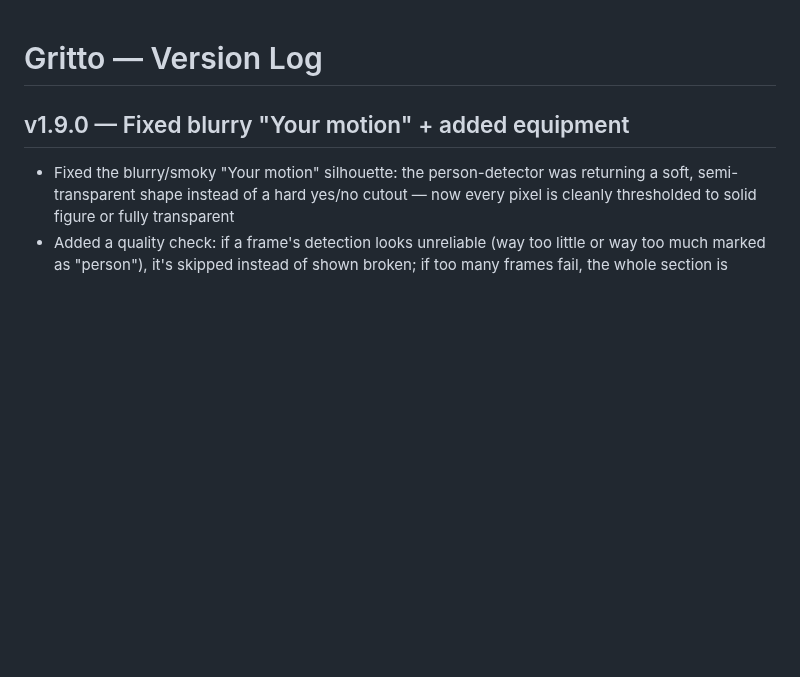
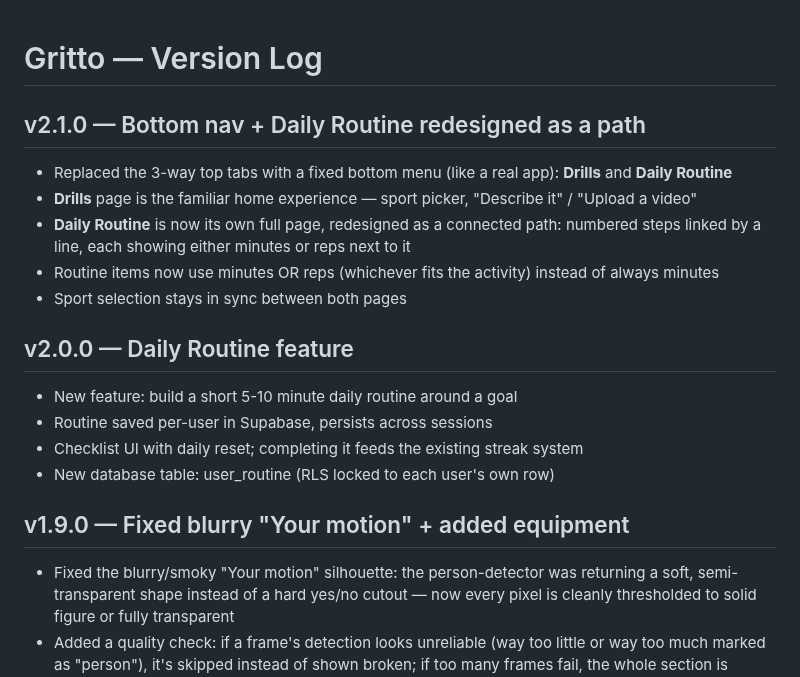
Before and after one commit to Oreoman2014/Gritto, a Markdown page: CHANGELOG.md, the part around the change. GitHub-like rendering; blank space fills up the shorter version.

Commit message:
v2.1.0 — Bottom nav + Daily Routine redesigned as a path

```diff
--- a/CHANGELOG.md
+++ b/CHANGELOG.md
@@ -1,4 +1,17 @@
 # Gritto — Version Log
+
+## v2.1.0 — Bottom nav + Daily Routine redesigned as a path
+- Replaced the 3-way top tabs with a fixed bottom menu (like a real app): **Drills** and **Daily Routine**
+- **Drills** page is the familiar home experience — sport picker, "Describe it" / "Upload a video"
+- **Daily Routine** is now its own full page, redesigned as a connected path: numbered steps linked by a line, each showing either minutes or reps next to it
+- Routine items now use minutes OR reps (whichever fits the activity) instead of always minutes
+- Sport selection stays in sync between both pages
+
+## v2.0.0 — Daily Routine feature
+- New feature: build a short 5-10 minute daily routine around a goal
+- Routine saved per-user in Supabase, persists across sessions
+- Checklist UI with daily reset; completing it feeds the existing streak system
+- New database table: user_routine (RLS locked to each user's own row)
 
 ## v1.9.0 — Fixed blurry "Your motion" + added equipment
 - Fixed the blurry/smoky "Your motion" silhouette: the person-detector was returning a soft, semi-transparent shape instead of a hard yes/no cutout — now every pixel is cleanly thresholded to solid figure or fully transparent
```
